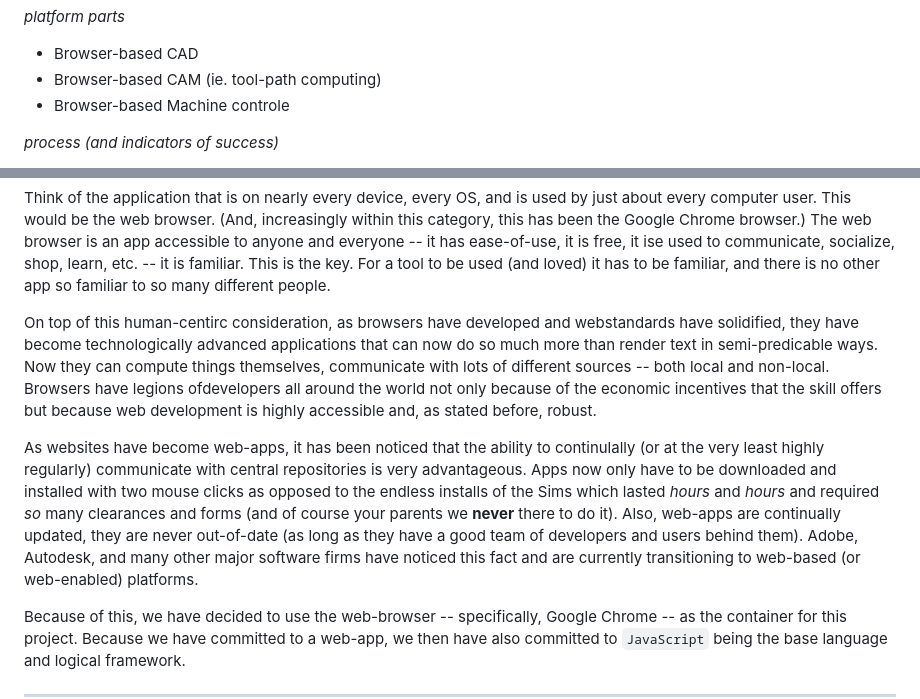
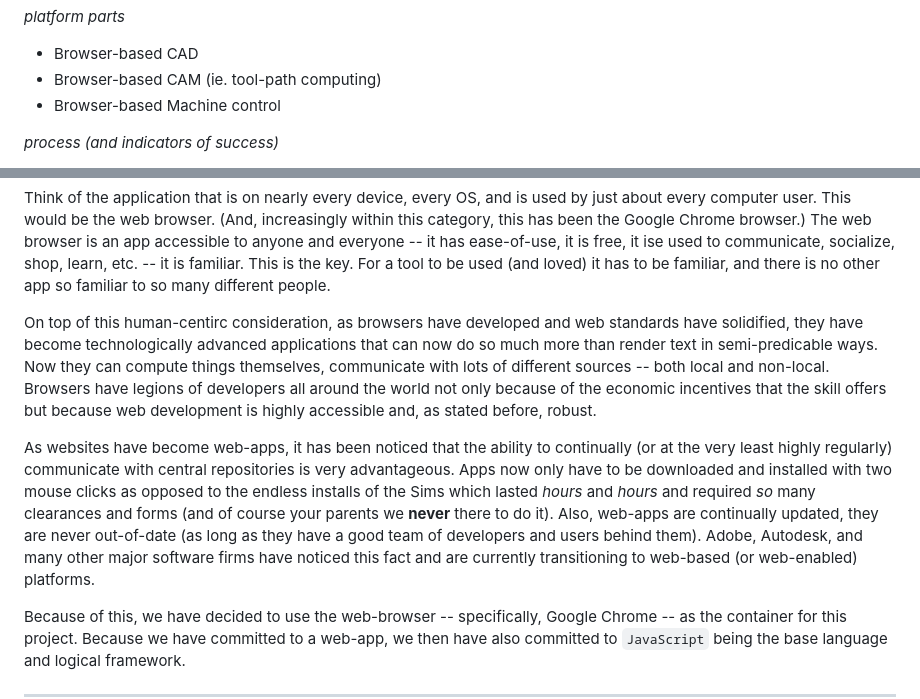
Before and after one commit to HenrySkup/jalebi.io, a Markdown page: README.md, 2 parts joined by grey strips. Rendered like a GitHub page.

Commit message:
:poop:

````diff
--- a/README.md
+++ b/README.md
@@ -25,7 +25,7 @@ to be written.
 
 - Browser-based CAD
 - Browser-based CAM (ie. tool-path computing)
-- Browser-based Machine controle
+- Browser-based Machine control
 
 *process (and indicators of success)*
 
@@ -72,9 +72,9 @@ Machine                            Machine/moters
 
 Think of the application that is on nearly every device, every OS, and is used by just about every computer user.  This would be the web browser.  (And, increasingly within this category, this has been the Google Chrome browser.)  The web browser is an app accessible to anyone and everyone -- it has ease-of-use, it is free, it ise used to communicate, socialize, shop, learn, etc. -- it is familiar.  This is the key.  For a tool to be used (and loved) it has to be familiar, and there is no other app so familiar to so many different people.
 
-On top of this human-centirc consideration, as browsers have developed and webstandards have solidified, they have become technologically advanced applications that can now do so much more than render text in semi-predicable ways.  Now they can compute things themselves, communicate with lots of different sources -- both local and non-local.  Browsers have legions ofdevelopers all around the world not only because of the economic incentives that the skill offers but because web development is highly accessible and, as stated before, robust.
+On top of this human-centirc consideration, as browsers have developed and web standards have solidified, they have become technologically advanced applications that can now do so much more than render text in semi-predicable ways.  Now they can compute things themselves, communicate with lots of different sources -- both local and non-local.  Browsers have legions of developers all around the world not only because of the economic incentives that the skill offers but because web development is highly accessible and, as stated before, robust.
 
-As websites have become web-apps, it has been noticed that the ability to continulally (or at the very least highly regularly) communicate with central repositories is very advantageous.  Apps now only have to be downloaded and installed with two mouse clicks as opposed to the endless installs of the Sims which lasted *hours* and *hours* and required *so* many clearances and forms (and of course your parents we **never** there to do it). Also, web-apps are continually updated, they are never out-of-date (as long as they have a good team of developers and users behind them).  Adobe, Autodesk, and many other major software firms have noticed this fact and are currently transitioning to web-based (or web-enabled) platforms.
+As websites have become web-apps, it has been noticed that the ability to continually (or at the very least highly regularly) communicate with central repositories is very advantageous.  Apps now only have to be downloaded and installed with two mouse clicks as opposed to the endless installs of the Sims which lasted *hours* and *hours* and required *so* many clearances and forms (and of course your parents we **never** there to do it). Also, web-apps are continually updated, they are never out-of-date (as long as they have a good team of developers and users behind them).  Adobe, Autodesk, and many other major software firms have noticed this fact and are currently transitioning to web-based (or web-enabled) platforms.
 
 Because of this, we have decided to use the web-browser -- specifically, Google Chrome -- as the container for this project.  Because we have committed to a web-app, we then have also committed to ```JavaScript``` being the base language and logical framework.
 
````
Also changed, not shown: jalebi.png.
